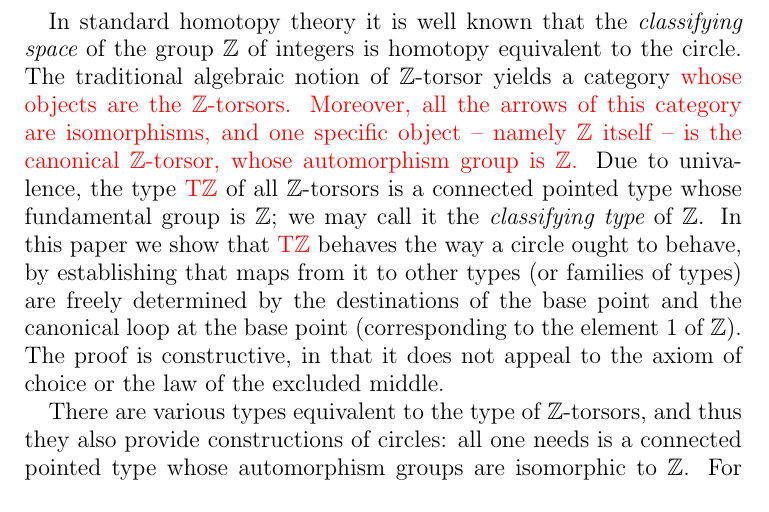
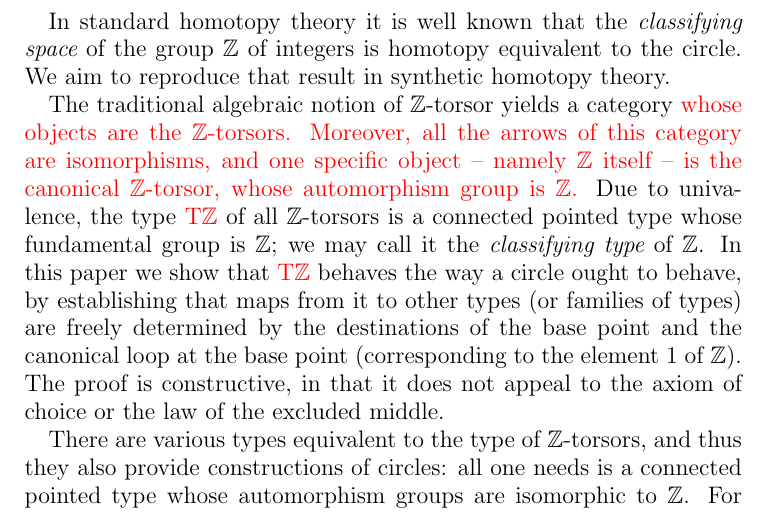
Before and after one commit to marcbezem/ZTors, a LaTeX paper (ZTors.tex): part of page 2 of 17, cut so that both start at the same text. Compiled offline with pdfLaTeX.

Commit message:
ease a transition

```diff
--- a/ZTors.tex
+++ b/ZTors.tex
@@ -51,7 +51,8 @@ many of the most basic results of standard homotopy theory have true analogues f
 principles, is devoid of the features one normally associates with topology, such as the topology of the real numbers.
 
 In standard homotopy theory it is well known that the {\em classifying space} of the group $\ZZ$ of integers is
-homotopy equivalent to the circle.
+homotopy equivalent to the circle.  We aim to reproduce that result in synthetic homotopy theory.
+
 The traditional algebraic notion of $\ZZ$-torsor yields a category {\color{red}whose objects are the $\ZZ$-torsors.
 Moreover, all the arrows of this category are isomorphisms, and
 one specific object  -- namely $\ZZ$ itself -- is the canonical $\ZZ$-torsor, whose automorphism group is $\ZZ$.}
```
